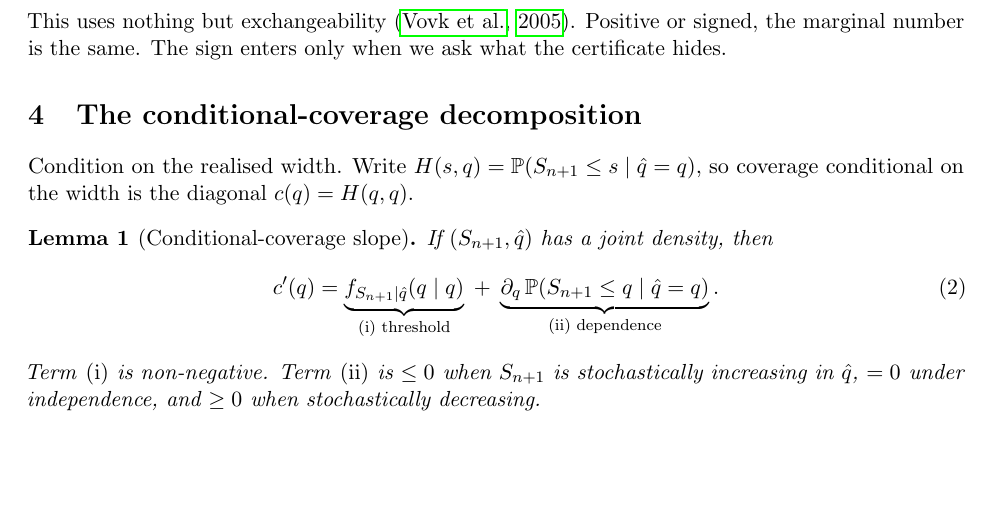
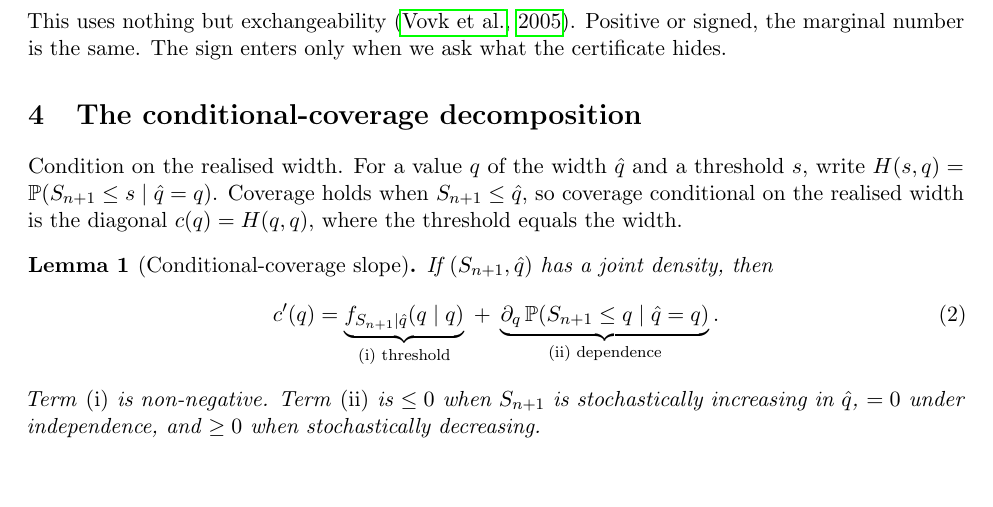
Before and after one commit to microprediction/conformalprediction, a LaTeX paper (paper/definetti-feynman/signed-definetti-and-conformal.tex): part of page 2 of 5, cut so that both start at the same text. Compiled offline with pdfLaTeX.

Commit message:
note: define q (a value of the width) and the threshold s before the lemma
Co-Authored-By: Claude Opus 4.8 (1M context) <noreply@anthropic.com>

```diff
--- a/paper/definetti-feynman/signed-definetti-and-conformal.tex
+++ b/paper/definetti-feynman/signed-definetti-and-conformal.tex
@@ -105,8 +105,10 @@ number is the same. The sign enters only when we ask what the certificate hides.
 
 \section{The conditional-coverage decomposition}
 
-Condition on the realised width. Write $H(s,q)=\mathbb P(S_{n+1}\le s\mid\hat q=q)$, so coverage
-conditional on the width is the diagonal $c(q)=H(q,q)$.
+Condition on the realised width. For a value $q$ of the width $\hat q$ and a threshold $s$, write
+$H(s,q)=\mathbb P(S_{n+1}\le s\mid\hat q=q)$. Coverage holds when $S_{n+1}\le\hat q$, so coverage
+conditional on the realised width is the diagonal $c(q)=H(q,q)$, where the threshold equals the
+width.
 
 \begin{lemma}[Conditional-coverage slope]\label{lem:slope}
 If $(S_{n+1},\hat q)$ has a joint density, then
```
Also changed, not shown: papers/definetti-feynman/signed-definetti-and-conformal.tex (+4 -2 lines), papers/definetti-feynman/signed-definetti-and-conformal.pdf.
